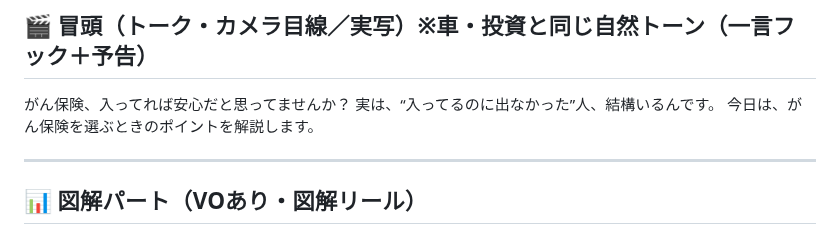
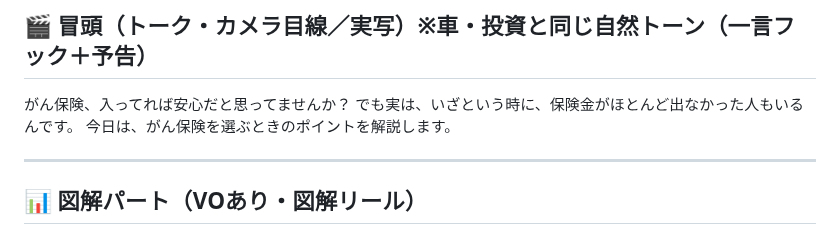
Before and after one commit to taichimoneylife-glitc/-, a Markdown page: remotion-zukai-reel/script_gan2.md, the part around the change. Drawn GitHub-style.

Commit message:
がん②冒頭2行目を明確化(入ってるのに出なかった→保険金がほとんど出なかった)
Co-Authored-By: Claude Opus 4.8 <noreply@anthropic.com>
Claude-Session: https://claude.ai/code/session_01NtiJLcFKViicDQSuTnFUVk

```diff
--- a/remotion-zukai-reel/script_gan2.md
+++ b/remotion-zukai-reel/script_gan2.md
@@ -9,7 +9,7 @@
 
 ## 🎬 冒頭（トーク・カメラ目線／実写）※車・投資と同じ自然トーン（一言フック＋予告）
 がん保険、入ってれば安心だと思ってませんか？
-実は、“入ってるのに出なかった”人、結構いるんです。
+でも実は、いざという時に、保険金がほとんど出なかった人もいるんです。
 今日は、がん保険を選ぶときのポイントを解説します。
 
 ---
```
